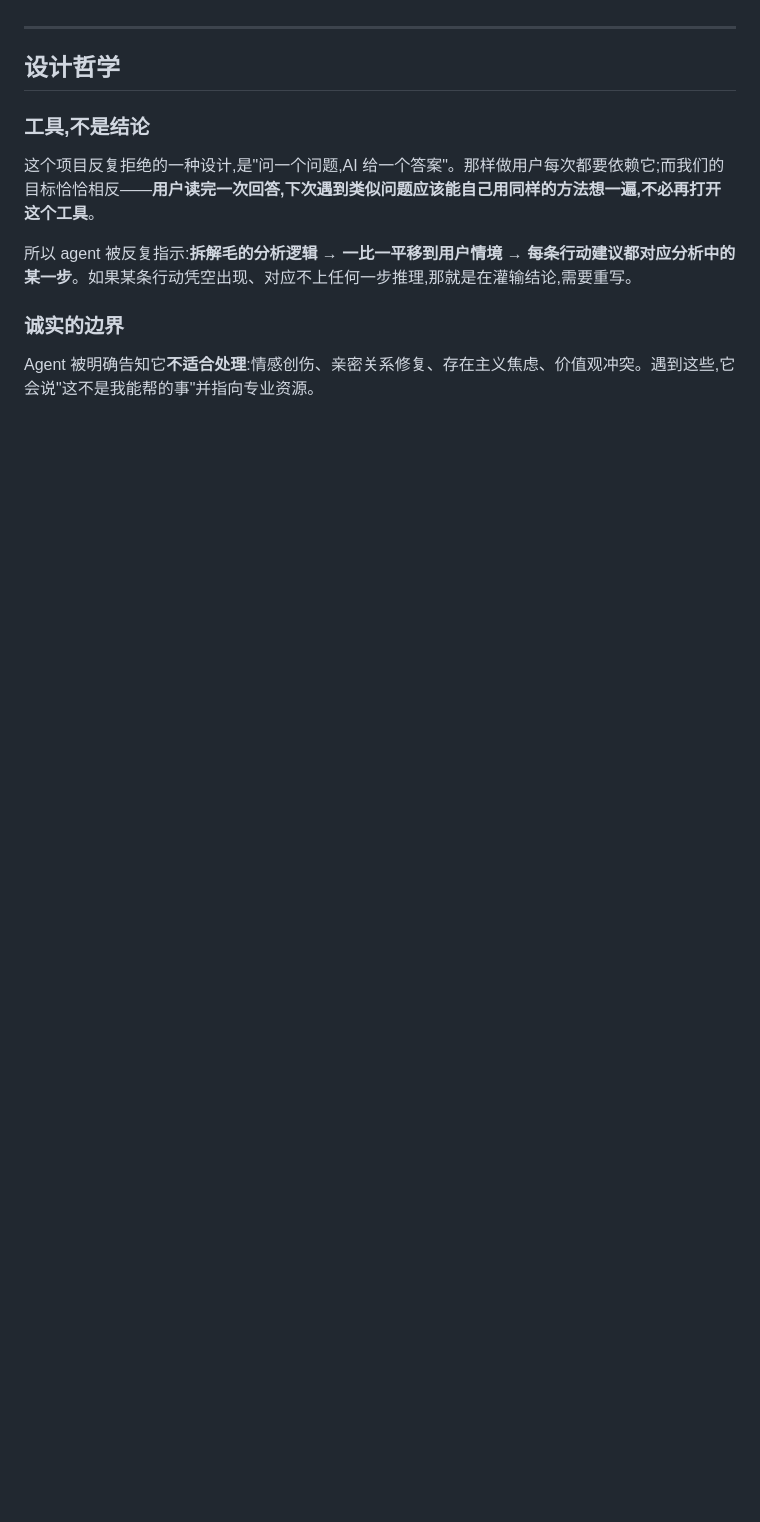
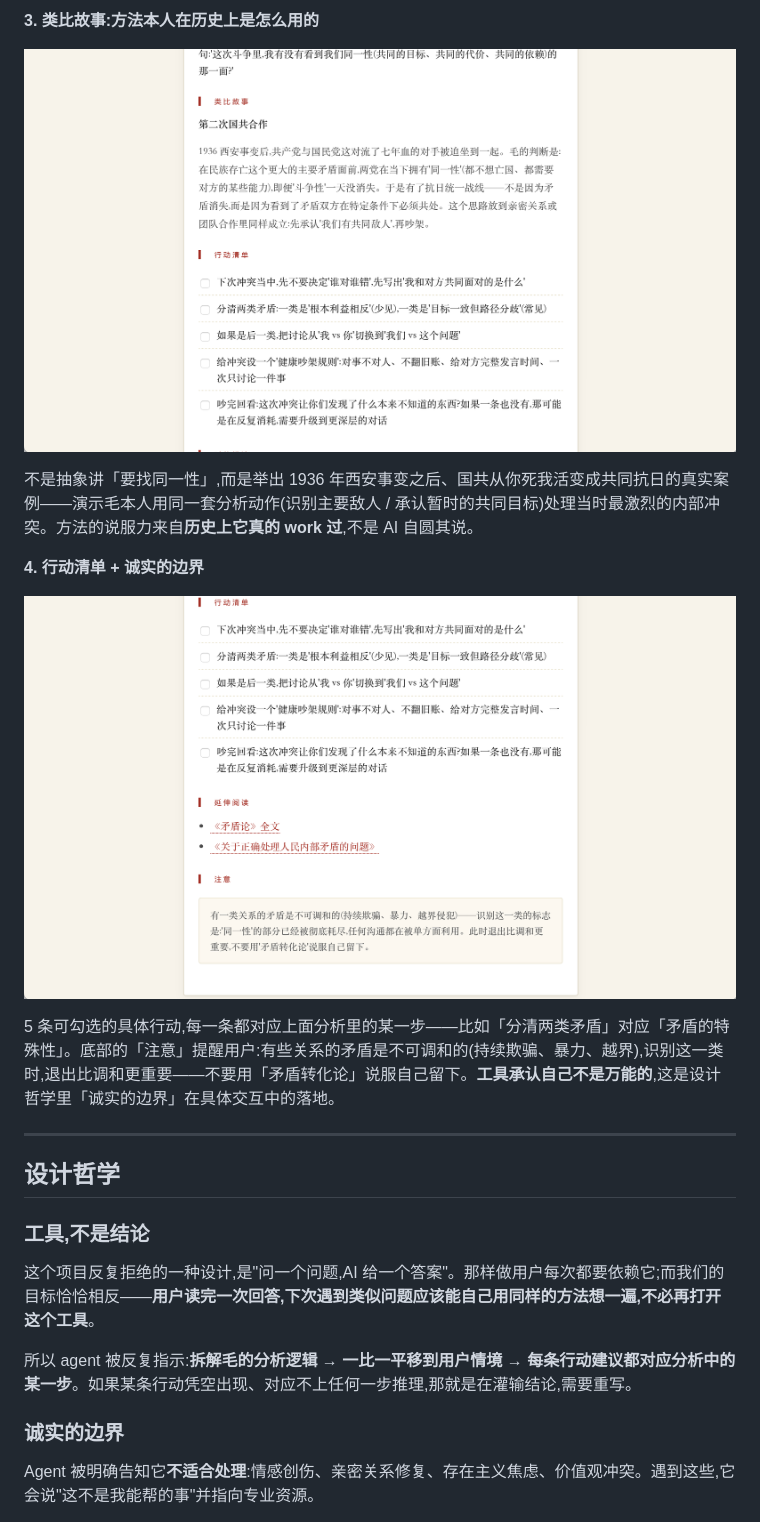
Before and after one commit to Shawniel7/maoxuan-toolbox, a Markdown page: README.md, the part around one of its changes. GitHub-like rendering; pictures changed too: assets/actionlist.png (added), assets/story.png (added); blank space fills up the shorter version.

```diff
--- a/README.md
+++ b/README.md
@@ -38,3 +50,14 @@
+**3. 类比故事:方法本人在历史上是怎么用的**
+
+![结果页中段 — 类比故事 第二次国共合作 1936](./assets/story.png)
+
+不是抽象讲「要找同一性」,而是举出 1936 年西安事变之后、国共从你死我活变成共同抗日的真实案例——演示毛本人用同一套分析动作(识别主要敌人 / 承认暂时的共同目标)处理当时最激烈的内部冲突。方法的说服力来自**历史上它真的 work 过**,不是 AI 自圆其说。
+
+**4. 行动清单 + 诚实的边界**
+
+![结果页下段 — 5 条行动 + 延伸阅读 + 注意](./assets/actionlist.png)
+
+5 条可勾选的具体行动,每一条都对应上面分析里的某一步——比如「分清两类矛盾」对应「矛盾的特殊性」。底部的「注意」提醒用户:有些关系的矛盾是不可调和的(持续欺骗、暴力、越界),识别这一类时,退出比调和更重要——不要用「矛盾转化论」说服自己留下。**工具承认自己不是万能的**,这是设计哲学里「诚实的边界」在具体交互中的落地。
 
 ---
 
```
Also changed, not shown: other parts of README.md (+15 -3 lines), assets/article.png (added), assets/originalpage.png (added).
